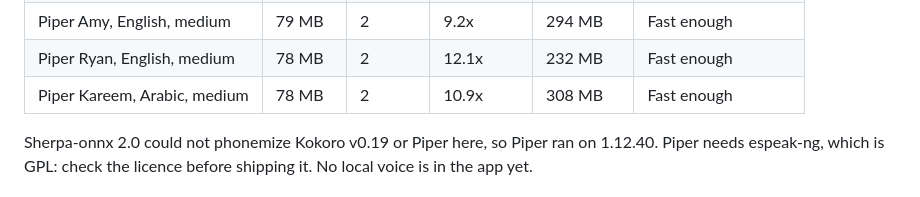
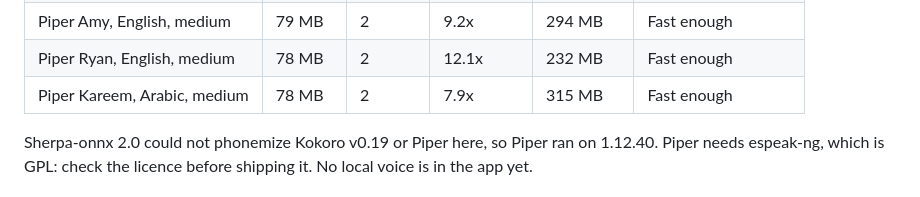
Before and after one commit to dusk-futile/mubsir, a Markdown page: docs/RESULTS.md, the part around the change. Rendered like a GitHub page.

Commit message:
Record the Arabic local voice speed on Arabic text

```diff
--- a/docs/RESULTS.md
+++ b/docs/RESULTS.md
@@ -21,7 +21,7 @@ Local voices, one 10 to 15 second passage each, on an Intel i3-8100 (4 cores, 3.
 | Kokoro multi-lang v1.0, int8 | 182 MB | 4 | 0.3x | 333 MB | Too slow to read live |
 | Piper Amy, English, medium | 79 MB | 2 | 9.2x | 294 MB | Fast enough |
 | Piper Ryan, English, medium | 78 MB | 2 | 12.1x | 232 MB | Fast enough |
-| Piper Kareem, Arabic, medium | 78 MB | 2 | 10.9x | 308 MB | Fast enough |
+| Piper Kareem, Arabic, medium | 78 MB | 2 | 7.9x | 315 MB | Fast enough |
 
 Sherpa-onnx 2.0 could not phonemize Kokoro v0.19 or Piper here, so Piper ran on 1.12.40. Piper needs espeak-ng, which is GPL: check the licence before shipping it. No local voice is in the app yet.
 
```
